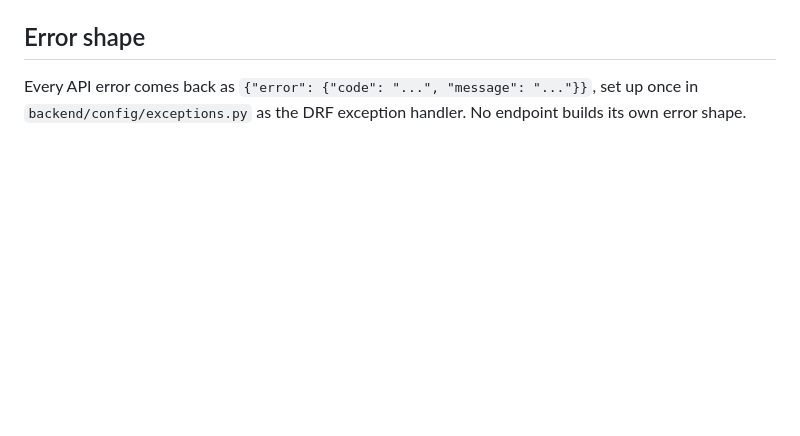
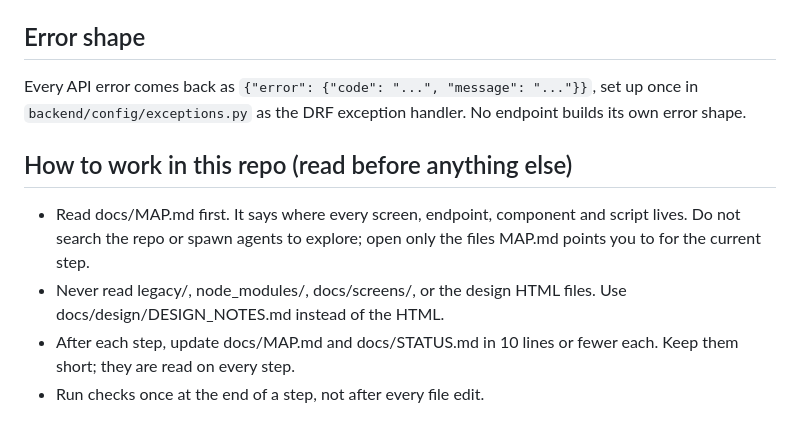
Before and after one commit to ajaypudiyokkada/easykharcha, a Markdown page: CLAUDE.md, the part around the change. GitHub-like rendering; blank space fills up the shorter version.

Commit message:
Add repo working rules to CLAUDE.md
Points agents at docs/MAP.md first, keeps legacy/node_modules/docs/screens
out of exploration, and sets the doc-update and check-timing conventions
later steps already follow.

Co-Authored-By: Claude Sonnet 5 <noreply@anthropic.com>

```diff
--- a/CLAUDE.md
+++ b/CLAUDE.md
@@ -65,3 +65,13 @@ a restructure. See `README.md` for which one is actually in use right now.
 
 Every API error comes back as `{"error": {"code": "...", "message": "..."}}`, set up once in
 `backend/config/exceptions.py` as the DRF exception handler. No endpoint builds its own error shape.
+
+## How to work in this repo (read before anything else)
+- Read docs/MAP.md first. It says where every screen, endpoint, component
+  and script lives. Do not search the repo or spawn agents to explore;
+  open only the files MAP.md points you to for the current step.
+- Never read legacy/, node_modules/, docs/screens/, or the design HTML
+  files. Use docs/design/DESIGN_NOTES.md instead of the HTML.
+- After each step, update docs/MAP.md and docs/STATUS.md in 10 lines or
+  fewer each. Keep them short; they are read on every step.
+- Run checks once at the end of a step, not after every file edit.
```
